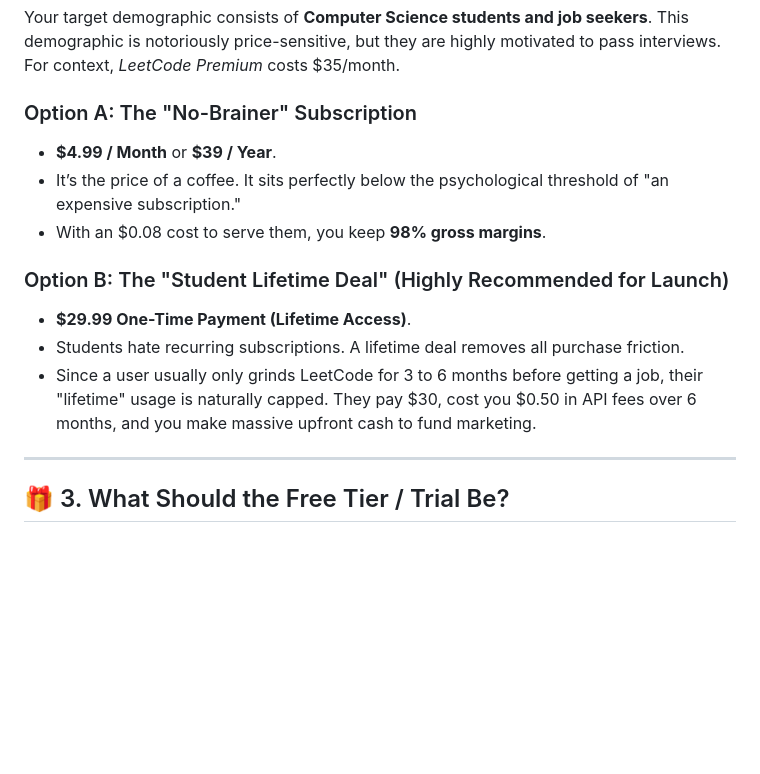
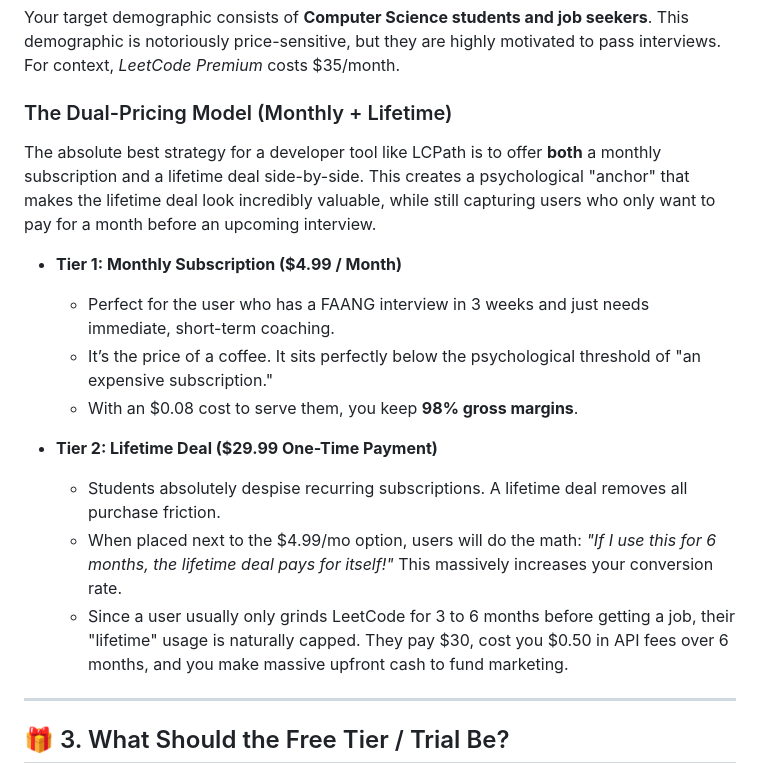
Before and after one commit to OmKadu786/LC-Path, a Markdown page: MONETIZATION.md, the part around the change. Drawn GitHub-style; blank space fills up the shorter version.

Commit message:
docs: update monetization strategy with dual monthly and lifetime pricing

```diff
--- a/MONETIZATION.md
+++ b/MONETIZATION.md
@@ -34,15 +34,18 @@ Your Node.js backend just acts as a proxy to hide your API keys. It does no heav
 
 Your target demographic consists of **Computer Science students and job seekers**. This demographic is notoriously price-sensitive, but they are highly motivated to pass interviews. For context, *LeetCode Premium* costs $35/month.
 
-### Option A: The "No-Brainer" Subscription
-* **$4.99 / Month** or **$39 / Year**.
-* It’s the price of a coffee. It sits perfectly below the psychological threshold of "an expensive subscription."
-* With an $0.08 cost to serve them, you keep **98% gross margins**.
+### The Dual-Pricing Model (Monthly + Lifetime)
+The absolute best strategy for a developer tool like LCPath is to offer **both** a monthly subscription and a lifetime deal side-by-side. This creates a psychological "anchor" that makes the lifetime deal look incredibly valuable, while still capturing users who only want to pay for a month before an upcoming interview.
 
-### Option B: The "Student Lifetime Deal" (Highly Recommended for Launch)
-* **$29.99 One-Time Payment (Lifetime Access)**.
-* Students hate recurring subscriptions. A lifetime deal removes all purchase friction.
-* Since a user usually only grinds LeetCode for 3 to 6 months before getting a job, their "lifetime" usage is naturally capped. They pay $30, cost you $0.50 in API fees over 6 months, and you make massive upfront cash to fund marketing.
+* **Tier 1: Monthly Subscription ($4.99 / Month)**
+  * Perfect for the user who has a FAANG interview in 3 weeks and just needs immediate, short-term coaching.
+  * It’s the price of a coffee. It sits perfectly below the psychological threshold of "an expensive subscription."
+  * With an $0.08 cost to serve them, you keep **98% gross margins**.
+
+* **Tier 2: Lifetime Deal ($29.99 One-Time Payment)**
+  * Students absolutely despise recurring subscriptions. A lifetime deal removes all purchase friction.
+  * When placed next to the $4.99/mo option, users will do the math: *"If I use this for 6 months, the lifetime deal pays for itself!"* This massively increases your conversion rate.
+  * Since a user usually only grinds LeetCode for 3 to 6 months before getting a job, their "lifetime" usage is naturally capped. They pay $30, cost you $0.50 in API fees over 6 months, and you make massive upfront cash to fund marketing.
 
 ---
 
```
